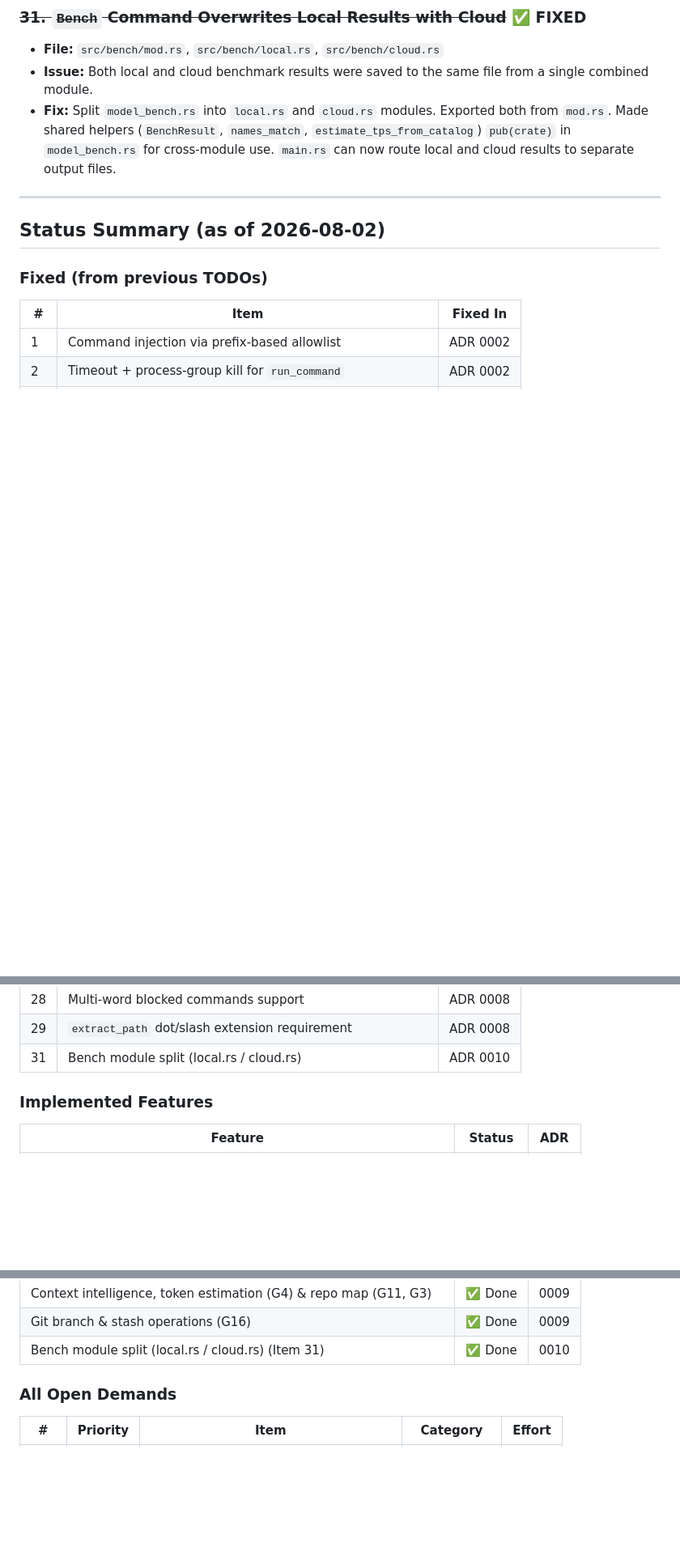
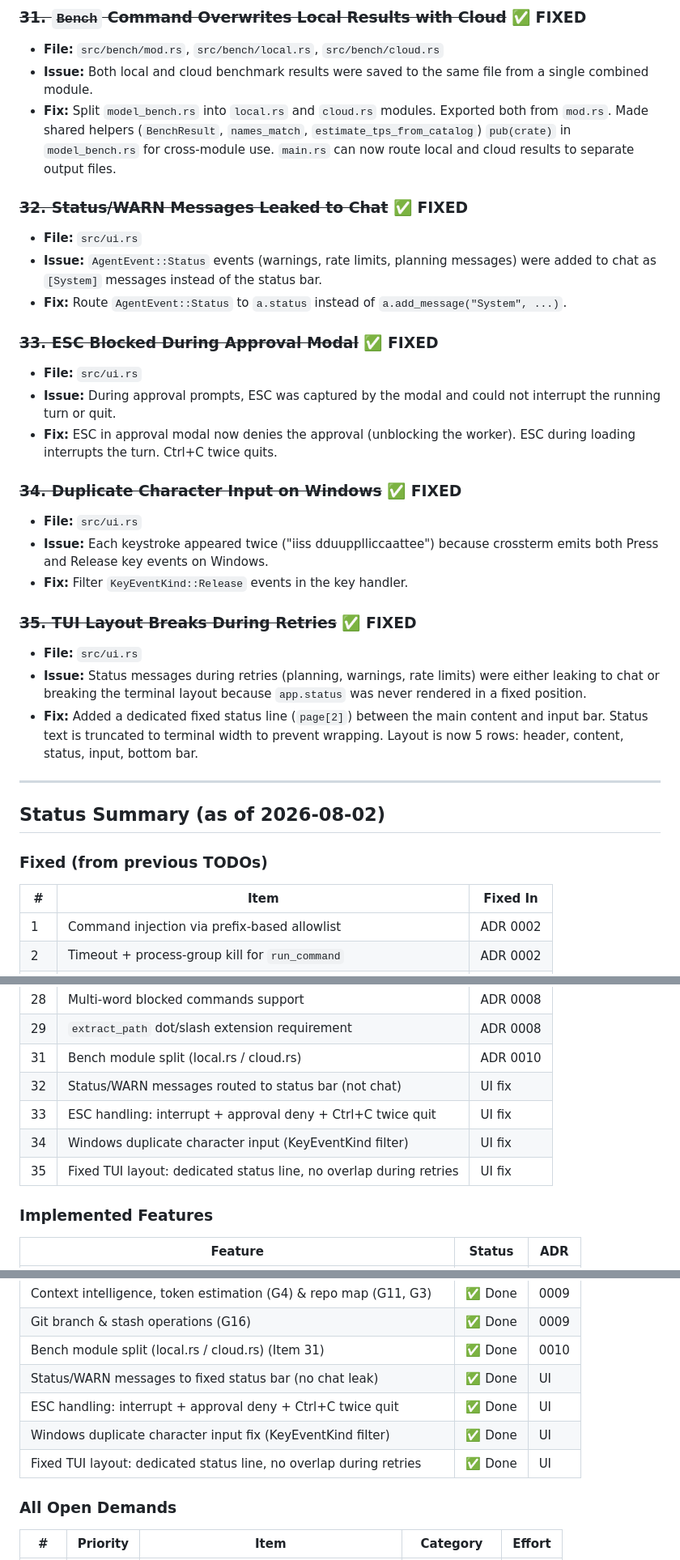
Before and after one commit to anamnesic/anamnesic-coder, a Markdown page: TODO.md, 3 parts joined by grey strips. Shown at 81% size. Drawn GitHub-style; blank space fills up the shorter version.

Commit message:
docs: update TODO.md with UI fixes (items 32-35)

```diff
--- a/TODO.md
+++ b/TODO.md
@@ -257,6 +257,26 @@
 - **Issue:** Both local and cloud benchmark results were saved to the same file from a single combined module.
 - **Fix:** Split `model_bench.rs` into `local.rs` and `cloud.rs` modules. Exported both from `mod.rs`. Made shared helpers (`BenchResult`, `names_match`, `estimate_tps_from_catalog`) `pub(crate)` in `model_bench.rs` for cross-module use. `main.rs` can now route local and cloud results to separate output files.
 
+### ~~32. Status/WARN Messages Leaked to Chat~~ ✅ FIXED
+- **File:** `src/ui.rs`
+- **Issue:** `AgentEvent::Status` events (warnings, rate limits, planning messages) were added to chat as `[System]` messages instead of the status bar.
+- **Fix:** Route `AgentEvent::Status` to `a.status` instead of `a.add_message("System", ...)`.
+
+### ~~33. ESC Blocked During Approval Modal~~ ✅ FIXED
+- **File:** `src/ui.rs`
+- **Issue:** During approval prompts, ESC was captured by the modal and could not interrupt the running turn or quit.
+- **Fix:** ESC in approval modal now denies the approval (unblocking the worker). ESC during loading interrupts the turn. Ctrl+C twice quits.
+
+### ~~34. Duplicate Character Input on Windows~~ ✅ FIXED
+- **File:** `src/ui.rs`
+- **Issue:** Each keystroke appeared twice ("iiss dduupplliccaattee") because crossterm emits both Press and Release key events on Windows.
+- **Fix:** Filter `KeyEventKind::Release` events in the key handler.
+
+### ~~35. TUI Layout Breaks During Retries~~ ✅ FIXED
+- **File:** `src/ui.rs`
+- **Issue:** Status messages during retries (planning, warnings, rate limits) were either leaking to chat or breaking the terminal layout because `app.status` was never rendered in a fixed position.
+- **Fix:** Added a dedicated fixed status line (`page[2]`) between the main content and input bar. Status text is truncated to terminal width to prevent wrapping. Layout is now 5 rows: header, content, status, input, bottom bar.
+
 ---
 
 ## Status Summary (as of 2026-08-02)
@@ -288,6 +308,10 @@
 | 28 | Multi-word blocked commands support | ADR 0008 |
 | 29 | `extract_path` dot/slash extension requirement | ADR 0008 |
 | 31 | Bench module split (local.rs / cloud.rs) | ADR 0010 |
+| 32 | Status/WARN messages routed to status bar (not chat) | UI fix |
+| 33 | ESC handling: interrupt + approval deny + Ctrl+C twice quit | UI fix |
+| 34 | Windows duplicate character input (KeyEventKind filter) | UI fix |
+| 35 | Fixed TUI layout: dedicated status line, no overlap during retries | UI fix |
 
 ### Implemented Features
 
@@ -318,6 +342,10 @@
 | Context intelligence, token estimation (G4) & repo map (G11, G3) | ✅ Done | 0009 |
 | Git branch & stash operations (G16) | ✅ Done | 0009 |
 | Bench module split (local.rs / cloud.rs) (Item 31) | ✅ Done | 0010 |
+| Status/WARN messages to fixed status bar (no chat leak) | ✅ Done | UI |
+| ESC handling: interrupt + approval deny + Ctrl+C twice quit | ✅ Done | UI |
+| Windows duplicate character input fix (KeyEventKind filter) | ✅ Done | UI |
+| Fixed TUI layout: dedicated status line, no overlap during retries | ✅ Done | UI |
 
 ### All Open Demands
 
```
Also changed, not shown: other parts of TODO.md (+3 -1 lines).
